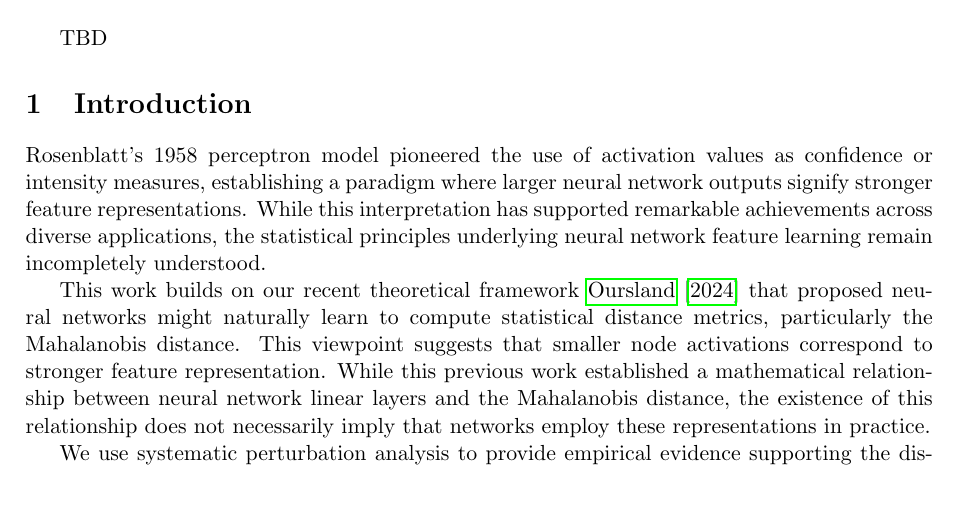
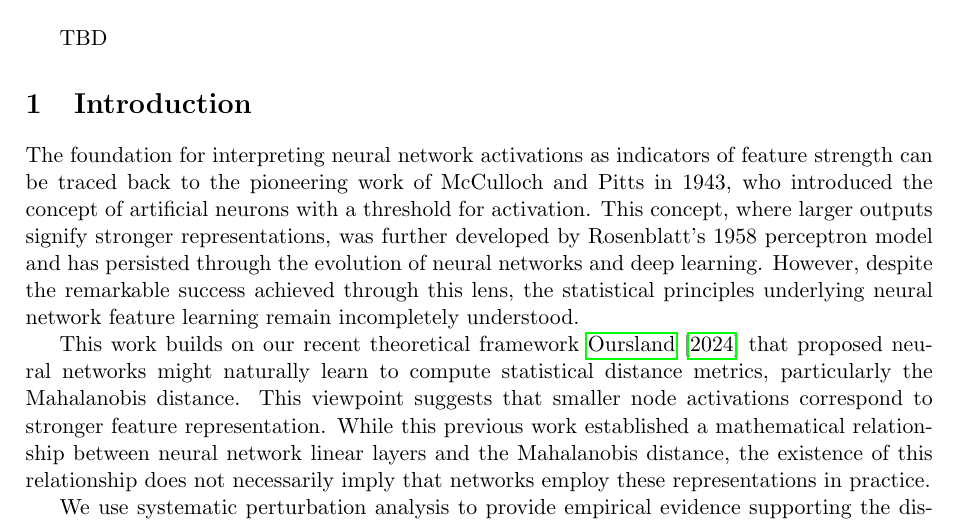
Before and after one commit to alanoursland/neural_networks_use_distance_metrics, a LaTeX document (paper/oursland2024_nn_use_dm.tex, which reads paper/sections/introduction.tex): part of page 1 of 13, cut so that both start at the same text, the shorter picture padded with empty space. Compiled offline with pdfLaTeX.

Commit message:
Reworking the opening paragraph of the introduction to focus on the ideas around our claim and add better historical context.

```diff
--- a/paper/sections/introduction.tex
+++ b/paper/sections/introduction.tex
@@ -1,6 +1,6 @@
 \section{Introduction}
 
-Rosenblatt's 1958 perceptron model pioneered the use of activation values as confidence or intensity measures, establishing a paradigm where larger neural network outputs signify stronger feature representations. While this interpretation has supported remarkable achievements across diverse applications, the statistical principles underlying neural network feature learning remain incompletely understood.
+The foundation for interpreting neural network activations as indicators of feature strength can be traced back to the pioneering work of McCulloch and Pitts in 1943, who introduced the concept of artificial neurons with a threshold for activation.  This concept, where larger outputs signify stronger representations, was further developed by Rosenblatt's 1958 perceptron model and has persisted through the evolution of neural networks and deep learning.  However, despite the remarkable success achieved through this lens, the statistical principles underlying neural network feature learning remain incompletely understood.
 
 This work builds on our recent theoretical framework \cite{oursland2024interpreting} that proposed neural networks might naturally learn to compute statistical distance metrics, particularly the Mahalanobis distance. This viewpoint suggests that smaller node activations correspond to stronger feature representation. While this previous work established a mathematical relationship between neural network linear layers and the Mahalanobis distance, the existence of this relationship does not necessarily imply that networks employ these representations in practice.
 
```
